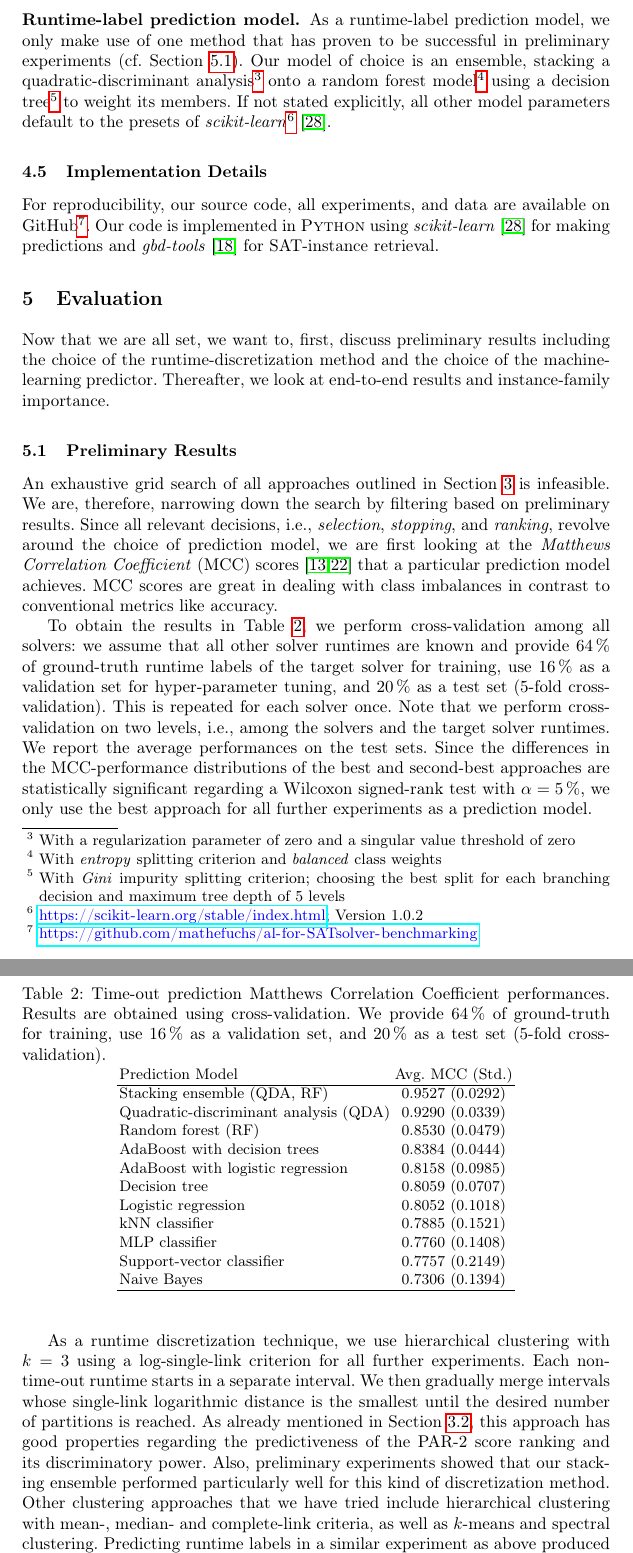
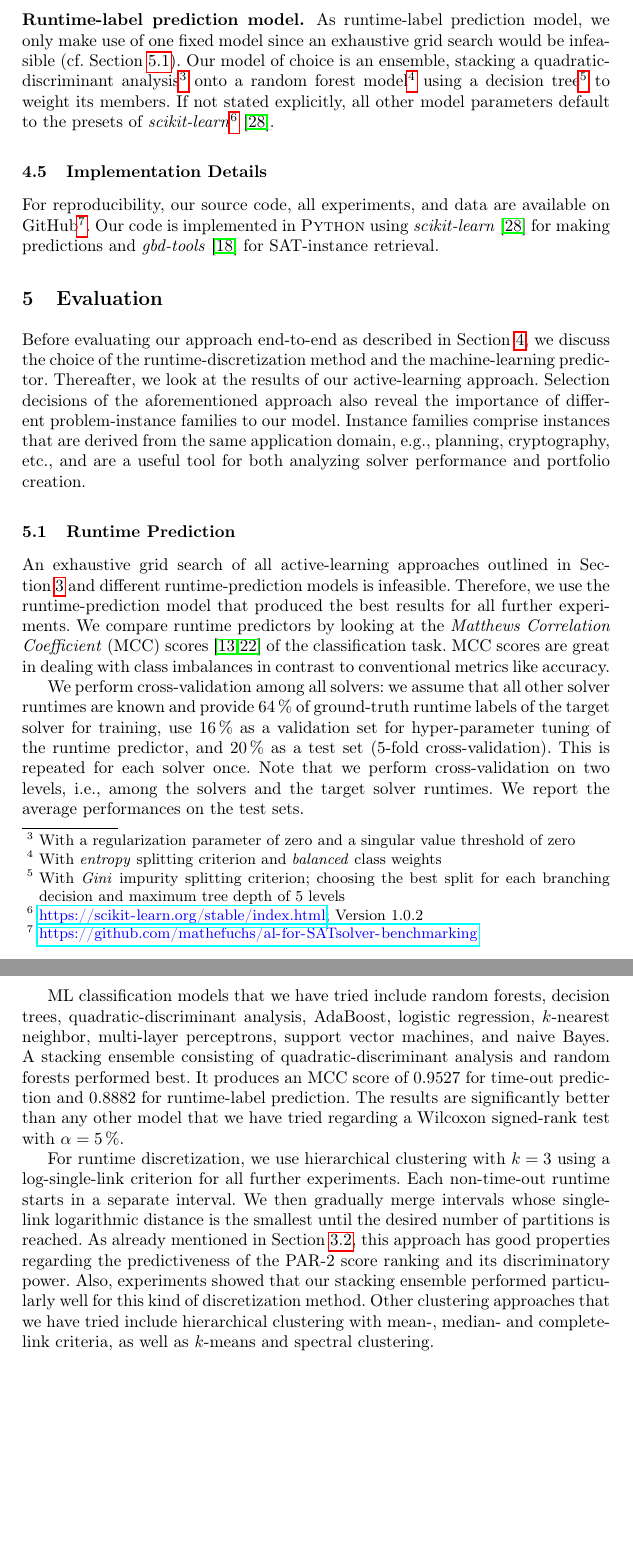
Before and after one commit to mathefuchs/al-for-sat-solver-benchmarking, a LaTeX thesis (paper/paper.tex): two parts of pages 11 and 12 of 18, joined at a grey line, cut so that both start at the same text, the shorter picture padded with empty space. Compiled offline with pdfLaTeX.

Commit message:
Rewrite section 5.1

```diff
--- a/paper/paper.tex
+++ b/paper/paper.tex
@@ -747,7 +751,7 @@ For \emph{stopping} decisions (cf. Section~\ref{sec:main-stopping}), we experime
 
 \subsubsection{Runtime-label prediction model.}
 
-As a runtime-label prediction model, we only make use of one method that has proven to be successful in preliminary experiments (cf.~Section~\ref{sec:evalprel}).
+As runtime-label prediction model, we only make use of one fixed model since an exhaustive grid search would be infeasible (cf.~Section~\ref{sec:evalprel}).
 Our model of choice is an ensemble, stacking a quadratic-discriminant analysis\footnote{With a regularization parameter of zero and a singular value threshold of zero} onto a random forest model\footnote{With \emph{entropy} splitting criterion and \emph{balanced} class weights} using a decision tree\footnote{With \emph{Gini} impurity splitting criterion; choosing the best split for each branching decision and maximum tree depth of 5 levels} to weight its members.
 If not stated explicitly, all other model parameters default to the presets of \emph{scikit-learn}\footnote{\url{https://scikit-learn.org/stable/index.html}; Version 1.0.2}~\cite{scikit-learn}.
 
@@ -764,62 +768,74 @@ Our code is implemented in \textsc{Python} using \emph{scikit-learn}~\cite{sciki
 
 \section{Evaluation}
 \label{sec:eval}
-Now that we are all set, we want to, first, discuss preliminary results including the choice of the runtime-discretization method and the choice of the machine-learning predictor.
-Thereafter, we look at end-to-end results and instance-family importance.
+Before evaluating our approach end-to-end as described in Section~\ref{sec:exdesign}, we discuss the choice of the runtime-discretization method and the machine-learning predictor.
+Thereafter, we look at the results of our active-learning approach.
+Selection decisions of the aforementioned approach also reveal the importance of different problem-instance families to our model.
+Instance families comprise instances that are derived from the same application domain, e.g., planning, cryptography, etc., and are a useful tool for both analyzing solver performance and portfolio creation.
 %JB: instance families not really motivated till now, only appear in abstract and in text regarding stratification
+%TF: Added a sentence for clarification. We could introduce more details in section 4.3.
 
-\subsection{Preliminary Results}
+\subsection{Runtime Prediction}
 \label{sec:evalprel}
 %JB: if we dedicate a whole section to these results, we should probably rename this section (not "preliminary" in the typical sense); for TACAS, I guess this can be cut a bit
-An exhaustive grid search of all approaches outlined in Section~\ref{sec:main} is infeasible.
-We are, therefore, narrowing down the search by filtering based on preliminary results.
-Since all relevant decisions, i.e., \emph{selection}, \emph{stopping}, and \emph{ranking}, revolve around the choice of prediction model, we are first looking at the \emph{Matthews Correlation Coefficient} (MCC) scores~\cite{gorodkin2004comparing,matthews1975comparison} that a particular prediction model achieves.
+%TF: cut the section down a bit, renamed to "runtime prediction"
+An exhaustive grid search of all active-learning approaches outlined in Section~\ref{sec:main} and different runtime-prediction models is infeasible.
+Therefore, we use the runtime-prediction model that produced the best results for all further experiments.
+We compare runtime predictors by looking at the \emph{Matthews Correlation Coefficient} (MCC) scores~\cite{gorodkin2004comparing,matthews1975comparison} of the classification task.
 MCC scores are great in dealing with class imbalances in contrast to conventional metrics like accuracy.
 
-\begin{table}
-  \centering
-  \caption{
-  	Time-out prediction Matthews Correlation Coefficient performances.
-  	Results are obtained using cross-validation.
-  	We provide \SI{64}{\%} of ground-truth for training, use \SI{16}{\%} as a validation set, and \SI{20}{\%} as a test set (5-fold cross-validation).
-  }
-  \label{tab:mcc}
-  \begin{tabular}{lc}
-    Prediction Model & Avg. MCC (Std.) \\
-    \hline
-    Stacking ensemble (QDA, RF)           & 0.9527 (0.0292) \\
-    Quadratic-discriminant analysis (QDA) & 0.9290 (0.0339) \\
-    Random forest (RF)                    & 0.8530 (0.0479) \\
-    AdaBoost with decision trees          & 0.8384 (0.0444) \\
-    AdaBoost with logistic regression     & 0.8158 (0.0985) \\
-    Decision tree                         & 0.8059 (0.0707) \\
-    Logistic regression                   & 0.8052 (0.1018) \\
-    kNN classifier                        & 0.7885 (0.1521) \\
-    MLP classifier                        & 0.7760 (0.1408) \\
-    Support-vector classifier             & 0.7757 (0.2149) \\
-    Naive Bayes                           & 0.7306 (0.1394) \\
-    \hline
-  \end{tabular}
-\end{table}
+% \begin{table}
+%   \centering
+%   \caption{
+%   	Time-out prediction Matthews Correlation Coefficient performances.
+%   	Results are obtained using cross-validation.
+%   	We provide \SI{64}{\%} of ground-truth for training, use \SI{16}{\%} as a validation set, and \SI{20}{\%} as a test set (5-fold cross-validation).
+%   }
+%   \label{tab:mcc}
+%   \begin{tabular}{lc}
+%     Prediction Model & Avg. MCC (Std.) \\
+%     \hline
+%     Stacking ensemble (QDA, RF)           & 0.9527 (0.0292) \\
+%     Quadratic-discriminant analysis (QDA) & 0.9290 (0.0339) \\
+%     Random forest (RF)                    & 0.8530 (0.0479) \\
+%     AdaBoost with decision trees          & 0.8384 (0.0444) \\
+%     AdaBoost with logistic regression     & 0.8158 (0.0985) \\
+%     Decision tree                         & 0.8059 (0.0707) \\
+%     Logistic regression                   & 0.8052 (0.1018) \\
+%     kNN classifier                        & 0.7885 (0.1521) \\
+%     MLP classifier                        & 0.7760 (0.1408) \\
+%     Support-vector classifier             & 0.7757 (0.2149) \\
+%     Naive Bayes                           & 0.7306 (0.1394) \\
+%     \hline
+%   \end{tabular}
+% \end{table}
 
 % Stacking MCC
 % 0.888221577313471
 % 0.04753979056930393
 
-To obtain the results in Table~\ref{tab:mcc}, we perform cross-validation among all solvers: we assume that all other solver runtimes are known and provide \SI{64}{\%} of ground-truth runtime labels of the target solver for training, use \SI{16}{\%} as a validation set for hyper-parameter tuning, and \SI{20}{\%} as a test set (5-fold cross-validation).
+%To obtain the results in Table~\ref{tab:mcc},
+We perform cross-validation among all solvers: we assume that all other solver runtimes are known and provide \SI{64}{\%} of ground-truth runtime labels of the target solver for training, use \SI{16}{\%} as a validation set for hyper-parameter tuning of the runtime predictor, and \SI{20}{\%} as a test set (5-fold cross-validation).
 This is repeated for each solver once.
 Note that we perform cross-validation on two levels, i.e., among the solvers and the target solver runtimes.
 We report the average performances on the test sets.
-Since the differences in the MCC-performance distributions of the best and second-best approaches are statistically significant regarding a Wilcoxon signed-rank test with $\alpha = \SI{5}{\%}$, we only use the best approach for all further experiments as a prediction model.
 
-As a runtime discretization technique, we use hierarchical clustering with $k = 3$ using a log-single-link criterion for all further experiments.
+ML classification models that we have tried include random forests, decision trees, quadratic-discriminant analysis, AdaBoost, logistic regression, $k$-nearest neighbor, multi-layer perceptrons, support vector machines, and naive Bayes.
+A stacking ensemble consisting of quadratic-discriminant analysis and random forests performed best.
+It produces an MCC score of \SI{0.9527}{} for time-out prediction and \SI{0.8882}{} for runtime-label prediction.
+The results are significantly better than any other model that we have tried regarding a Wilcoxon signed-rank test with $\alpha = \SI{5}{\%}$.
+
+%Since the differences in the MCC-performance distributions of the best and second-best approaches are statistically significant regarding a Wilcoxon signed-rank test with $\alpha = \SI{5}{\%}$, we only use the best approach for all further experiments as a prediction model.
+
+For runtime discretization, we use hierarchical clustering with $k = 3$ using a log-single-link criterion for all further experiments.
 Each non-time-out runtime starts in a separate interval.
 We then gradually merge intervals whose single-link logarithmic distance is the smallest until the desired number of partitions is reached.
 As already mentioned in Section~\ref{sec:main-model}, this approach has good properties regarding the predictiveness of the PAR-2 score ranking and its discriminatory power.
-Also, preliminary experiments showed that our stacking ensemble performed particularly well for this kind of discretization method.
+Also, experiments showed that our stacking ensemble performed particularly well for this kind of discretization method.
 Other clustering approaches that we have tried include hierarchical clustering with mean-, median- and complete-link criteria, as well as $k$-means and spectral clustering.
-Predicting runtime labels in a similar experiment as above produced an MCC score of on average \SI{88.82}{\%} ($\sigma = \SI{4.75}{\%}$; in comparison to \SI{95.27}{\%} for predicting time-outs).
+%Predicting runtime labels in a similar experiment as above produced an MCC score of on average \SI{88.82}{\%} ($\sigma = \SI{4.75}{\%}$; in comparison to \SI{95.27}{\%} for predicting time-outs).
 %JB: "similar experiment as above" - reference unclear; what do you want to say?
+%TF: Removed the sentence
 
 \subsection{Experimental Results}
 \subsubsection{Tuning our algorithm.}
```
Also changed, not shown: paper/paper.tex (11 more changed lines).
